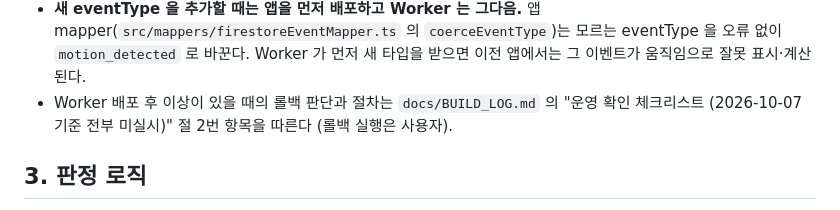
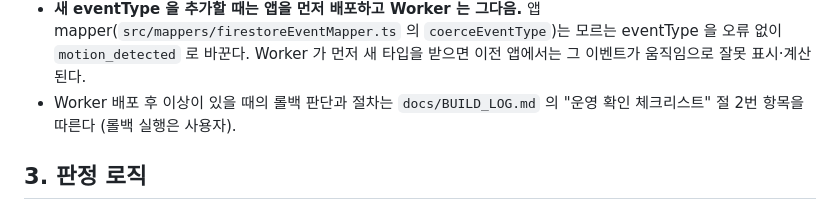
Before and after one commit to namong118/Byeolileopji, a Markdown page: CLAUDE.md, the part around the change. GitHub-like rendering.

```diff
--- a/CLAUDE.md
+++ b/CLAUDE.md
@@ -36,7 +36,7 @@
   오류 없이 `motion_detected` 로 바꾼다. Worker 가 먼저 새 타입을 받으면 이전 앱에서는
   그 이벤트가 움직임으로 잘못 표시·계산된다.
 - Worker 배포 후 이상이 있을 때의 롤백 판단과 절차는 `docs/BUILD_LOG.md` 의
-  "운영 확인 체크리스트 (2026-10-07 기준 전부 미실시)" 절 2번 항목을 따른다 (롤백 실행은 사용자).
+  "운영 확인 체크리스트" 절 2번 항목을 따른다 (롤백 실행은 사용자).
 
 ## 3. 판정 로직
 
```
Also changed, not shown: docs/BUILD_LOG.md (+5 -3 lines).
